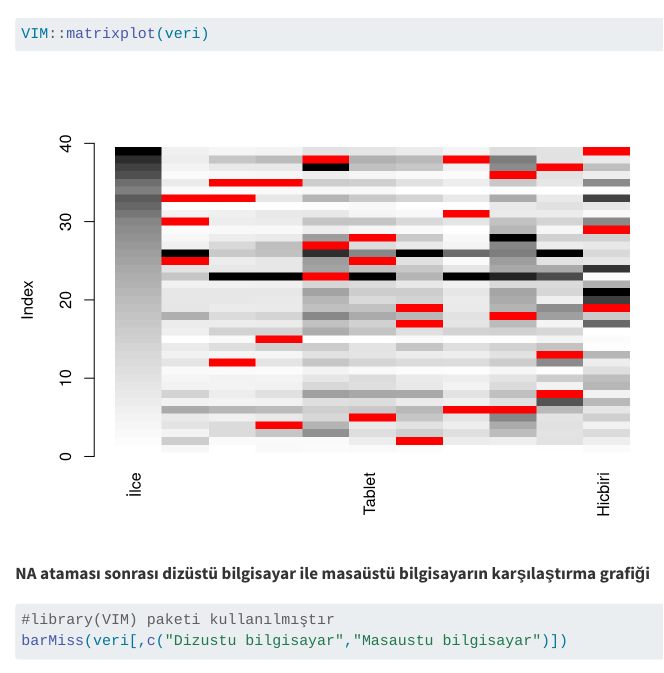
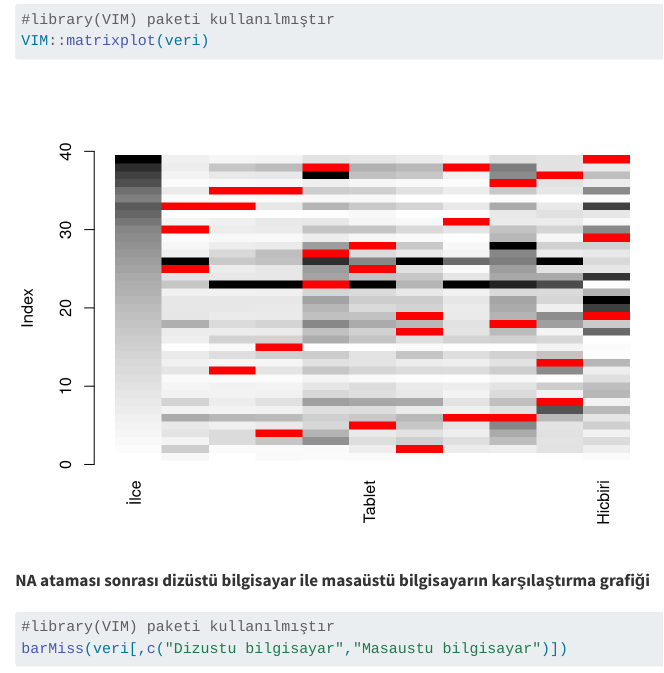
Before and after one commit to MehdiKosaca1/Data-Analysis, a Quarto document (R final proje.qmd): the page in a window 1100 px wide, from 4400 px down before the commit and from 4410 px down after it, so that both start at the same text. Rendered offline with R 4.5, knitr and Pandoc in place of Quarto, with nearby package versions; code that draws random numbers runs with fixed seeds of ours; some code elsewhere in the file could not run offline.

Commit message:
R final proje

````diff
--- a/R final proje.qmd
+++ b/R final proje.qmd
@@ -120,6 +120,7 @@ vis_miss(veri)
 ```
 
 ```{r}
+#library(VIM) paketi kullanılmıştır
 VIM::matrixplot(veri)
 ```
 
````
Also changed, not shown: R final proje.html, R-final-proje_files/figure-html/unnamed-chunk-14-1.png, R-final-proje_files/figure-html/unnamed-chunk-15-1.png, R-final-proje_files/figure-html/unnamed-chunk-16-1.png, R-final-proje_files/figure-html/unnamed-chunk-17-1.png, R-final-proje_files/figure-html/unnamed-chunk-18-1.png, R-final-proje_files/figure-html/unnamed-chunk-23-1.png, R final proje.qmd (1 more changed lines).
